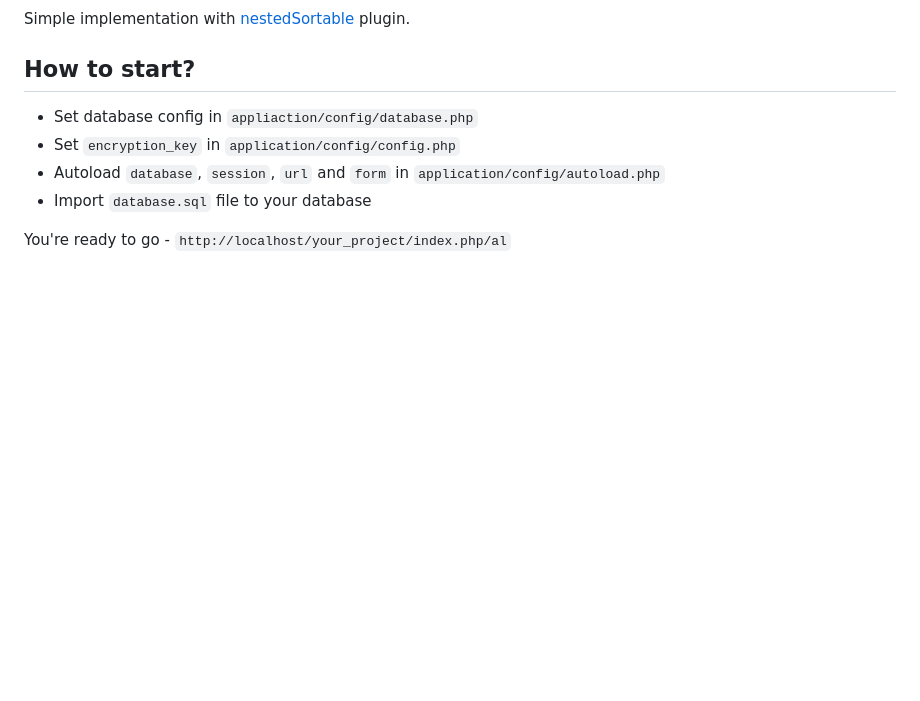
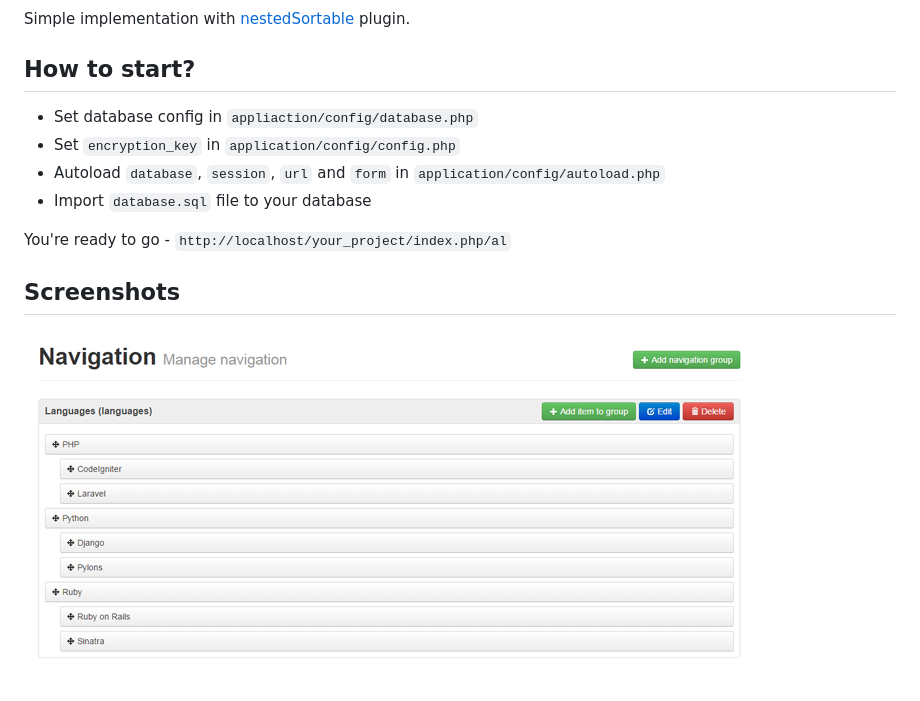
Before and after one commit to michalsn/CodeIgniter-Adjacency-List, a Markdown page: README.md, the part around the change. GitHub-like rendering; pictures changed too: _screenshots/navigation.png (added); blank space fills up the shorter version.

```diff
--- a/README.md
+++ b/README.md
@@ -12,3 +12,8 @@ How to start?
 - Import ``database.sql`` file to your database
 
 You're ready to go - ``http://localhost/your_project/index.php/al``
+
+Screenshots
+-----------
+
+![](https://github.com/michalsn/CodeIgniter-Adjacency-List/blob/master/_screenshots/navigation.png)
```
